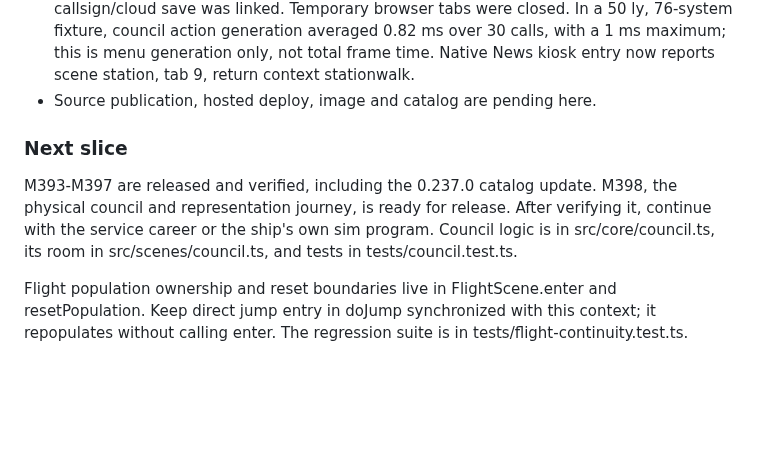
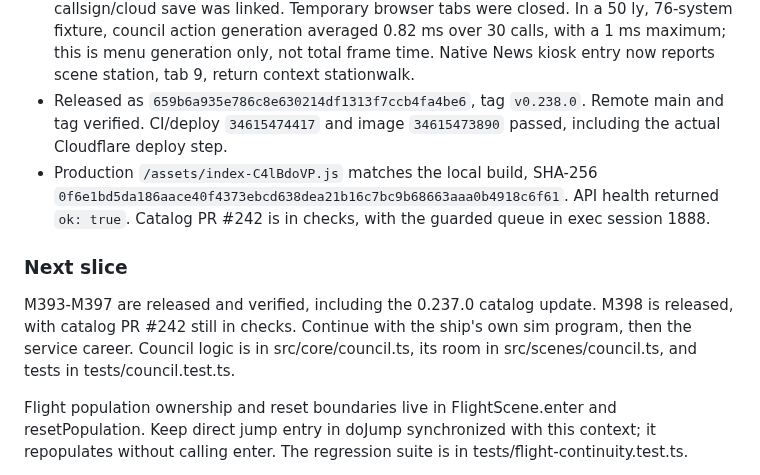
Before and after one commit to AES256Afro/FarSpace, a Markdown page: docs/WORKLOG-2026-09-11.md, the part around the change. Rendered like a GitHub page; blank space fills up the shorter version.

Commit message:
docs: record verified council release and next slice

```diff
--- a/docs/WORKLOG-2026-09-11.md
+++ b/docs/WORKLOG-2026-09-11.md
@@ -256,14 +256,19 @@ claims remain in the handoff; they are not fresh verification for this window.
   generation averaged 0.82 ms over 30 calls, with a 1 ms maximum; this is
   menu generation only, not total frame time. Native News kiosk entry now
   reports scene station, tab 9, return context stationwalk.
-- Source publication, hosted deploy, image and catalog are pending here.
+- Released as `659b6a935e786c8e630214df1313f7ccb4fa4be6`, tag `v0.238.0`.
+  Remote main and tag verified. CI/deploy `34615474417` and image
+  `34615473890` passed, including the actual Cloudflare deploy step.
+- Production `/assets/index-C4lBdoVP.js` matches the local build, SHA-256
+  `0f6e1bd5da186aace40f4373ebcd638dea21b16c7bc9b68663aaa0b4918c6f61`.
+  API health returned `ok: true`. Catalog PR #242 is in checks, with the
+  guarded queue in exec session 1888.
 
 ### Next slice
 
 M393-M397 are released and verified, including the 0.237.0 catalog update.
-M398, the physical council and representation journey, is ready for release.
-After verifying it, continue with the service career or the ship's own sim
-program. Council logic is in src/core/council.ts, its room in
+M398 is released, with catalog PR #242 still in checks. Continue with the
+ship's own sim program, then the service career. Council logic is in src/core/council.ts, its room in
 src/scenes/council.ts, and tests in tests/council.test.ts.
 
 Flight population ownership and reset boundaries live in FlightScene.enter
```
